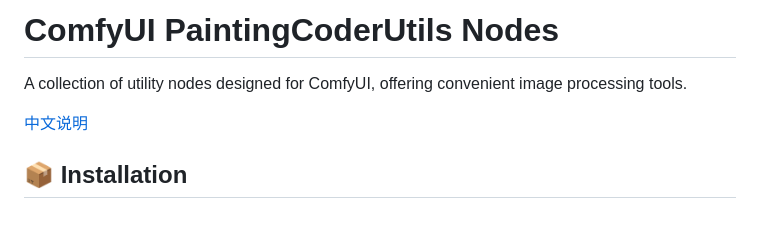
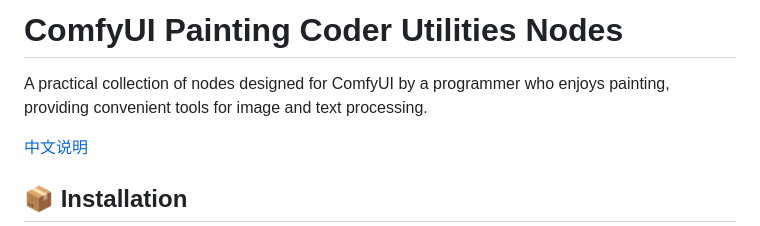
Before and after one commit to jammyfu/ComfyUI_PaintingCoderUtils, a Markdown page: README.md, the part around the change. Drawn GitHub-style.

```diff
--- a/README.md
+++ b/README.md
@@ -1,6 +1,6 @@
-# ComfyUI PaintingCoderUtils Nodes
+# ComfyUI Painting Coder Utilities Nodes
 
-A collection of utility nodes designed for ComfyUI, offering convenient image processing tools.
+A practical collection of nodes designed for ComfyUI by a programmer who enjoys painting, providing convenient tools for image and text processing.
 
 [中文说明](./README_CN.md)
 
```
Also changed, not shown: README_CN.md (+2 -2 lines).
